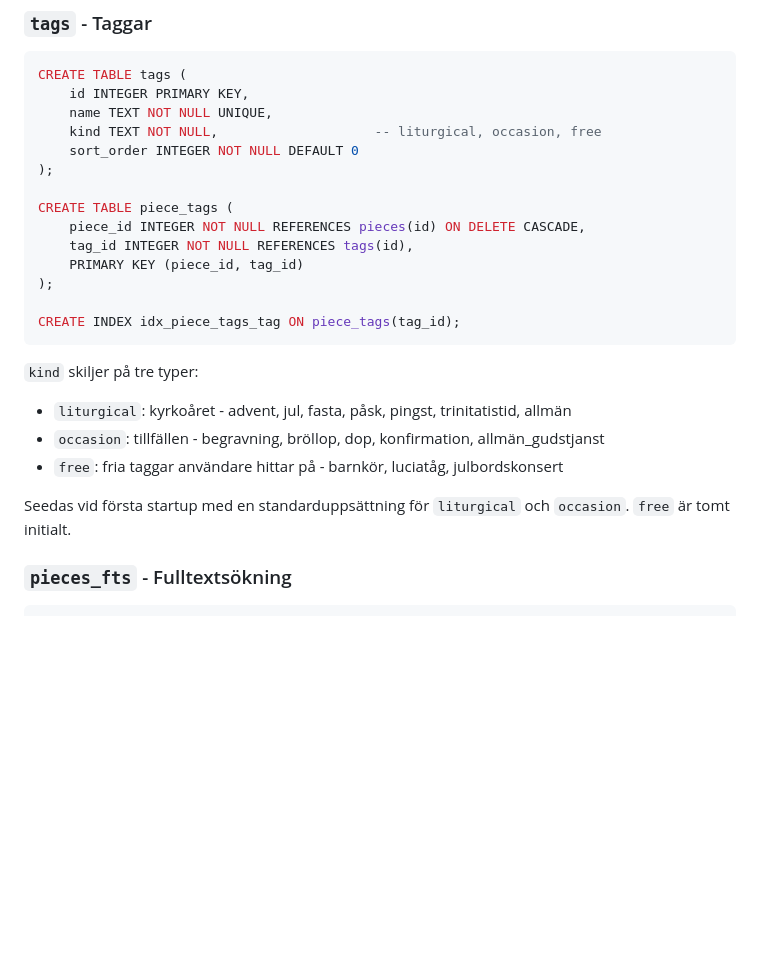
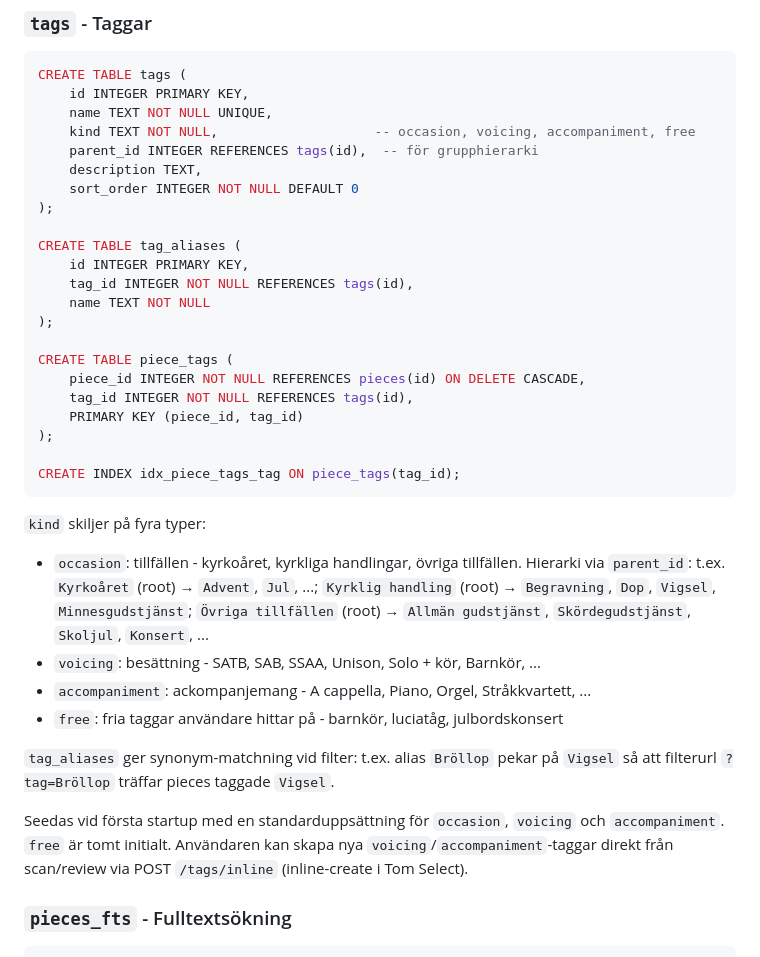
Before and after one commit to Armandur/notarkiv, a Markdown page: docs/datamodell.md, the part around the change. Drawn GitHub-style; blank space fills up the shorter version.

````diff
--- a/docs/datamodell.md
+++ b/docs/datamodell.md
@@ -297,8 +297,16 @@ en till rad.
 CREATE TABLE tags (
     id INTEGER PRIMARY KEY,
     name TEXT NOT NULL UNIQUE,
-    kind TEXT NOT NULL,                    -- liturgical, occasion, free
+    kind TEXT NOT NULL,                    -- occasion, voicing, accompaniment, free
+    parent_id INTEGER REFERENCES tags(id),  -- för grupphierarki
+    description TEXT,
     sort_order INTEGER NOT NULL DEFAULT 0
+);
+
+CREATE TABLE tag_aliases (
+    id INTEGER PRIMARY KEY,
+    tag_id INTEGER NOT NULL REFERENCES tags(id),
+    name TEXT NOT NULL
 );
 
 CREATE TABLE piece_tags (
@@ -310,13 +318,23 @@ CREATE TABLE piece_tags (
 CREATE INDEX idx_piece_tags_tag ON piece_tags(tag_id);
 ```
 
-`kind` skiljer på tre typer:
-- `liturgical`: kyrkoåret - advent, jul, fasta, påsk, pingst, trinitatistid, allmän
-- `occasion`: tillfällen - begravning, bröllop, dop, konfirmation, allmän_gudstjanst
+`kind` skiljer på fyra typer:
+- `occasion`: tillfällen - kyrkoåret, kyrkliga handlingar, övriga tillfällen.
+  Hierarki via `parent_id`: t.ex. `Kyrkoåret` (root) → `Advent`, `Jul`, ...;
+  `Kyrklig handling` (root) → `Begravning`, `Dop`, `Vigsel`, `Minnesgudstjänst`;
+  `Övriga tillfällen` (root) → `Allmän gudstjänst`, `Skördegudstjänst`,
+  `Skoljul`, `Konsert`, ...
+- `voicing`: besättning - SATB, SAB, SSAA, Unison, Solo + kör, Barnkör, ...
+- `accompaniment`: ackompanjemang - A cappella, Piano, Orgel, Stråkkvartett, ...
 - `free`: fria taggar användare hittar på - barnkör, luciatåg, julbordskonsert
 
-Seedas vid första startup med en standarduppsättning för `liturgical`
-och `occasion`. `free` är tomt initialt.
+`tag_aliases` ger synonym-matchning vid filter: t.ex. alias `Bröllop` pekar
+på `Vigsel` så att filterurl `?tag=Bröllop` träffar pieces taggade `Vigsel`.
+
+Seedas vid första startup med en standarduppsättning för `occasion`,
+`voicing` och `accompaniment`. `free` är tomt initialt. Användaren kan
+skapa nya `voicing`/`accompaniment`-taggar direkt från scan/review via
+POST `/tags/inline` (inline-create i Tom Select).
 
 ### `pieces_fts` - Fulltextsökning
 
````
Also changed, not shown: CLAUDE.md (+68 -11 lines), docs/seed-data.md (+21 -8 lines).
